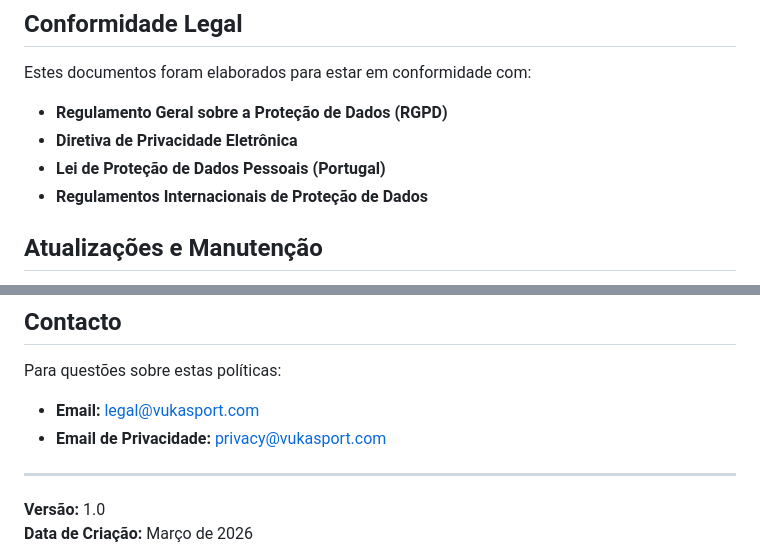
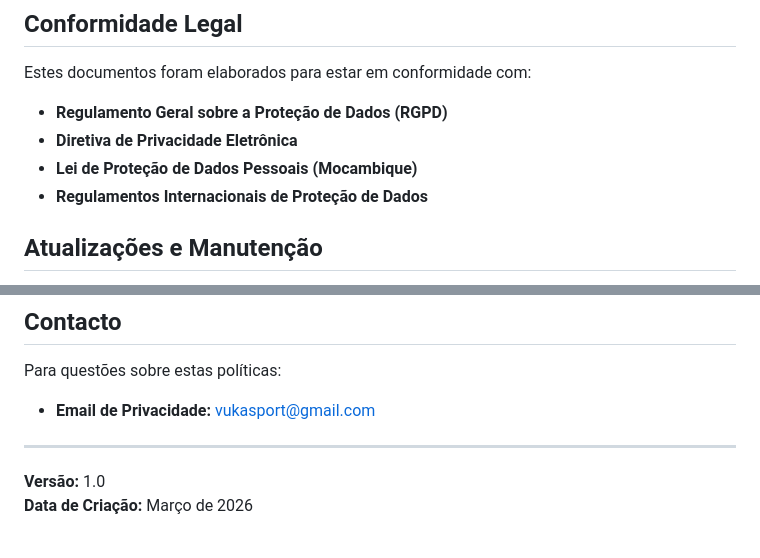
Before and after one commit to marcosnhachale-creator/vukasport, a Markdown page: policies/README.md, 2 parts joined by grey strips. Rendered like a GitHub page.

Commit message:
Update data protection laws and contact email

```diff
--- a/policies/README.md
+++ b/policies/README.md
@@ -77,7 +77,7 @@ Estes documentos foram elaborados para estar em conformidade com:
 
 - **Regulamento Geral sobre a Proteção de Dados (RGPD)**
 - **Diretiva de Privacidade Eletrônica**
-- **Lei de Proteção de Dados Pessoais (Portugal)**
+- **Lei de Proteção de Dados Pessoais (Mocambique)**
 - **Regulamentos Internacionais de Proteção de Dados**
 
 ## Atualizações e Manutenção
@@ -93,8 +93,7 @@ Recomenda-se revisar e atualizar estes documentos:
 
 Para questões sobre estas políticas:
 
-- **Email:** legal@vukasport.com
-- **Email de Privacidade:** privacy@vukasport.com
+- **Email de Privacidade:** vukasport@gmail.com
 
 ---
 
```
